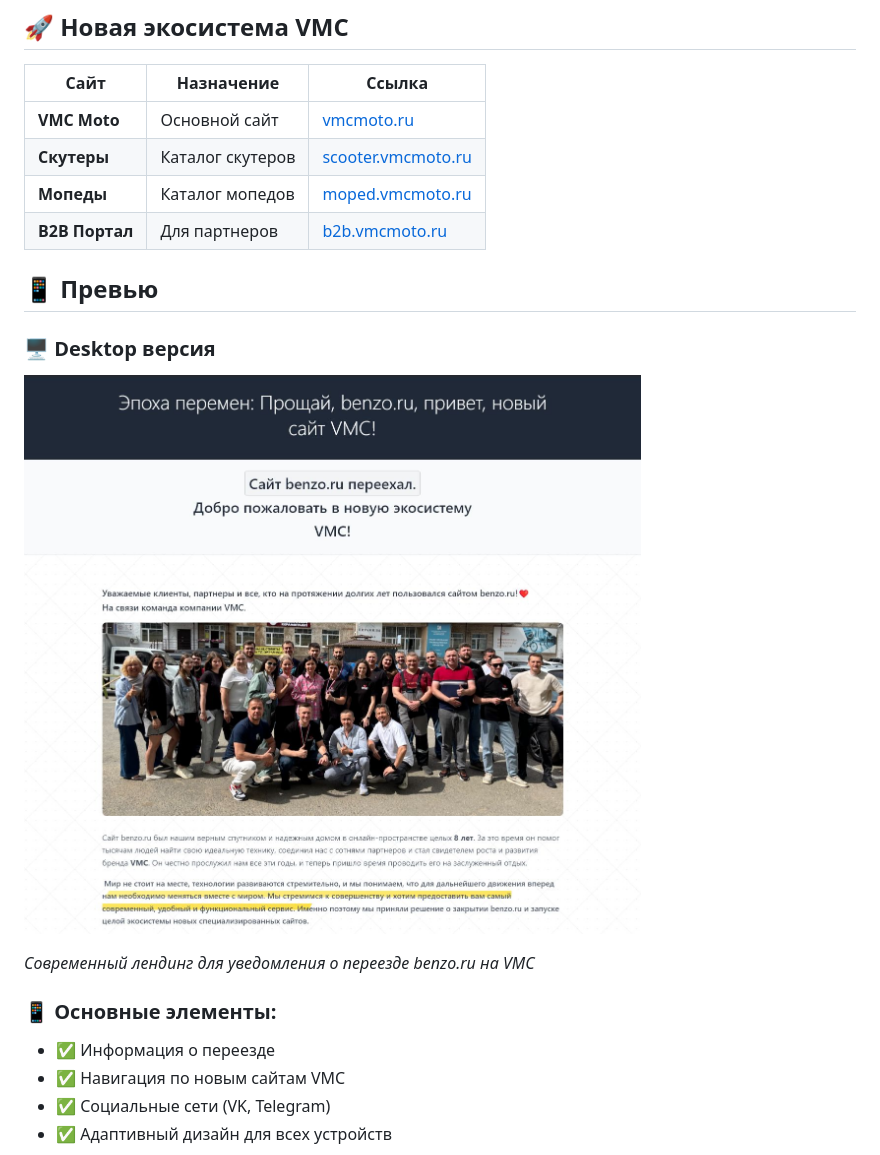
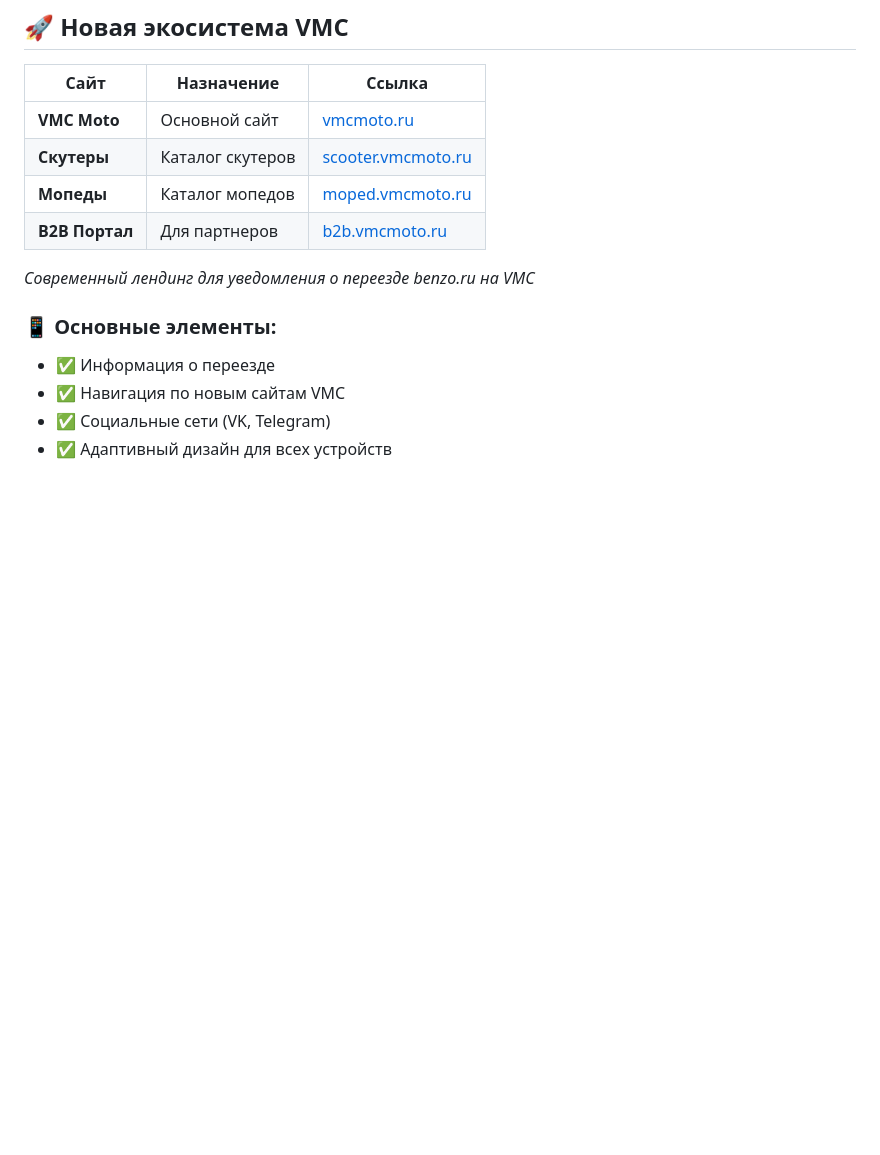
Before and after one commit to Segaprm-vmc/benzo, a Markdown page: README.md, the part around one of its changes. GitHub-like rendering; blank space fills up the shorter version.

```diff
--- a/README.md
+++ b/README.md
@@ -23,11 +23,6 @@
 | **Скутеры** | Каталог скутеров | [scooter.vmcmoto.ru](https://scooter.vmcmoto.ru) |
 | **Мопеды** | Каталог мопедов | [moped.vmcmoto.ru](https://moped.vmcmoto.ru) |
 | **B2B Портал** | Для партнеров | [b2b.vmcmoto.ru](https://b2b.vmcmoto.ru) |
-
-## 📱 Превью
-
-### 🖥️ Desktop версия
-![Benzo.ru Migration Landing](https://raw.githubusercontent.com/Segaprm-vmc/benzo/main/preview-desktop.png)
 
 *Современный лендинг для уведомления о переезде benzo.ru на VMC*
 
```
Also changed, not shown: other parts of README.md (+1 -1 lines).
